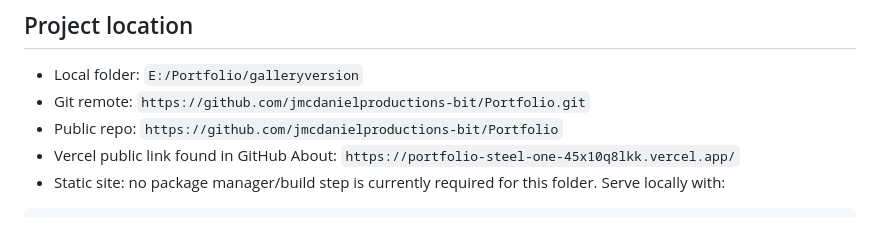
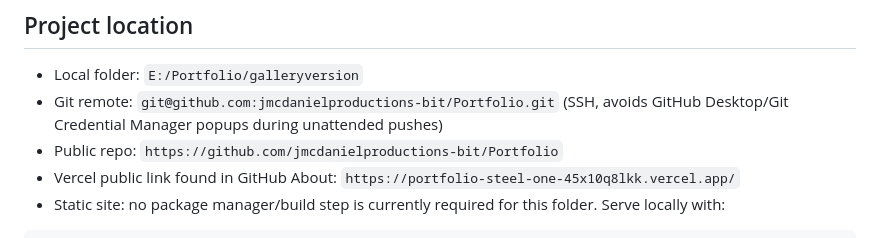
Before and after one commit to jmcdanielproductions-bit/Portfolio, a Markdown page: galleryversion/HERMES.md, the part around the change. Rendered like a GitHub page.

```diff
--- a/galleryversion/HERMES.md
+++ b/galleryversion/HERMES.md
@@ -5,7 +5,7 @@ This folder is the current live portfolio build for Jared McDaniel’s cinematic
 ## Project location
 
 - Local folder: `E:/Portfolio/galleryversion`
-- Git remote: `https://github.com/jmcdanielproductions-bit/Portfolio.git`
+- Git remote: `git@github.com:jmcdanielproductions-bit/Portfolio.git` (SSH, avoids GitHub Desktop/Git Credential Manager popups during unattended pushes)
 - Public repo: `https://github.com/jmcdanielproductions-bit/Portfolio`
 - Vercel public link found in GitHub About: `https://portfolio-steel-one-45x10q8lkk.vercel.app/`
 - Static site: no package manager/build step is currently required for this folder. Serve locally with:
```
Also changed, not shown: galleryversion/PORTFOLIO_WORKFLOW.md (+1 -0 lines).
